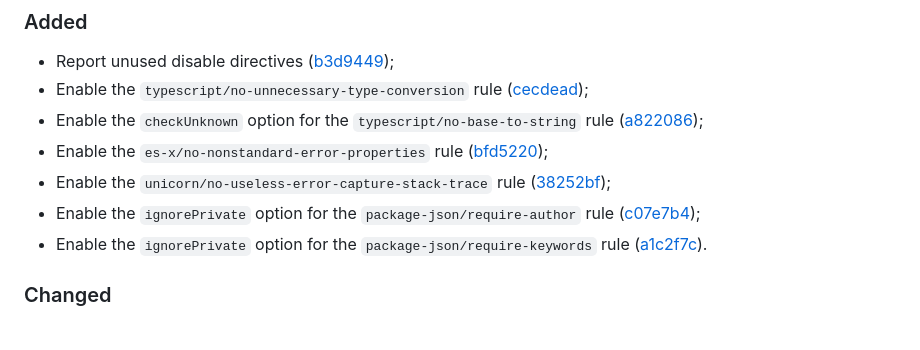
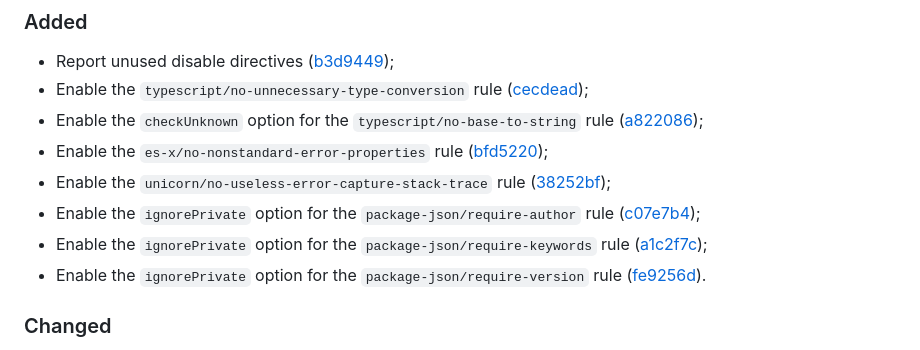
Before and after one commit to vanyauhalin/eslint-config, a Markdown page: CHANGELOG.md, the part around one of its changes. GitHub-like rendering.

Commit message:
update changelog

```diff
--- a/CHANGELOG.md
+++ b/CHANGELOG.md
@@ -14,7 +14,8 @@ This document records all notable changes to the project, following the [Keep a
 - Enable the `es-x/no-nonstandard-error-properties` rule ([bfd5220]);
 - Enable the `unicorn/no-useless-error-capture-stack-trace` rule ([38252bf]);
 - Enable the `ignorePrivate` option for the `package-json/require-author` rule ([c07e7b4]);
-- Enable the `ignorePrivate` option for the `package-json/require-keywords` rule ([a1c2f7c]).
+- Enable the `ignorePrivate` option for the `package-json/require-keywords` rule ([a1c2f7c]);
+- Enable the `ignorePrivate` option for the `package-json/require-version` rule ([fe9256d]).
 
 ### Changed
 
```
Also changed, not shown: other parts of CHANGELOG.md (+1 -0 lines).
